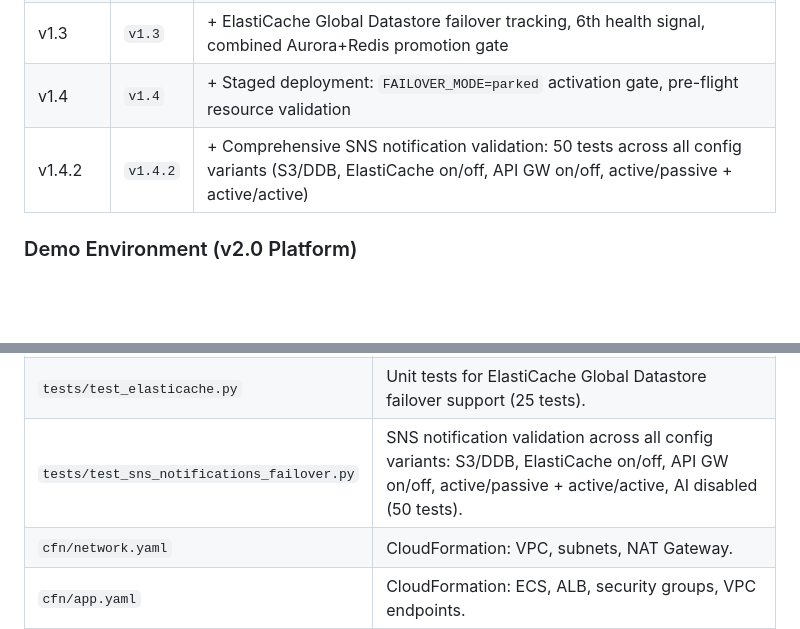
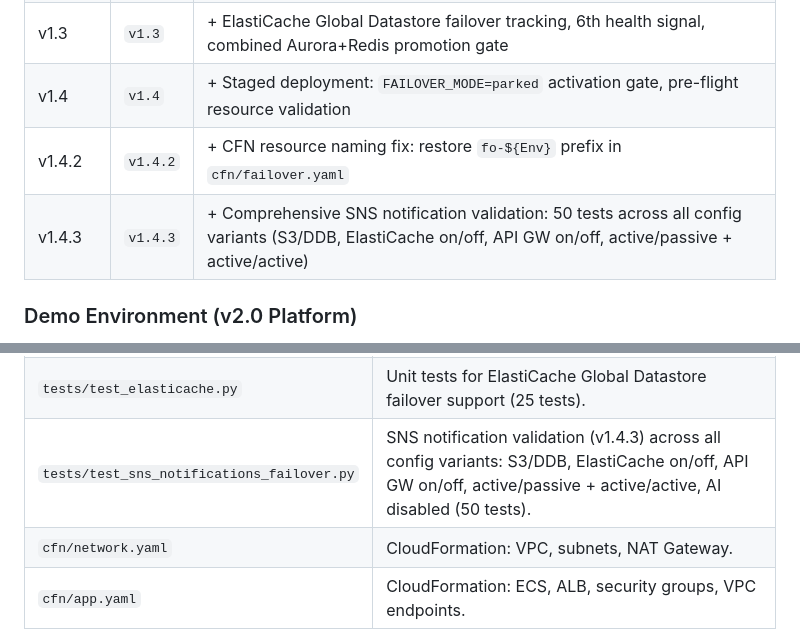
Before and after one commit to ramirezh84/fo-orchestrator, a Markdown page: CLAUDE.md, 2 parts joined by grey strips. GitHub-like rendering; blank space fills up the shorter version.

Commit message:
docs(CLAUDE.md): correct version to v1.4.3 for SNS notification tests
v1.4.2 tag already existed for cfn/failover.yaml naming fix.
SNS notification validation (50 tests) is v1.4.3.

Co-Authored-By: Claude Sonnet 4.6 <noreply@anthropic.com>

```diff
--- a/CLAUDE.md
+++ b/CLAUDE.md
@@ -18,7 +18,8 @@ This file provides guidance to Claude Code (claude.ai/code) when working with co
 | v1.2.1 | `v1.2.1` | + Dynamic config reload (`_reload_dynamic_config`), portal compatibility |
 | v1.3 | `v1.3` | + ElastiCache Global Datastore failover tracking, 6th health signal, combined Aurora+Redis promotion gate |
 | v1.4 | `v1.4` | + Staged deployment: `FAILOVER_MODE=parked` activation gate, pre-flight resource validation |
-| v1.4.2 | `v1.4.2` | + Comprehensive SNS notification validation: 50 tests across all config variants (S3/DDB, ElastiCache on/off, API GW on/off, active/passive + active/active) |
+| v1.4.2 | `v1.4.2` | + CFN resource naming fix: restore `fo-${Env}` prefix in `cfn/failover.yaml` |
+| v1.4.3 | `v1.4.3` | + Comprehensive SNS notification validation: 50 tests across all config variants (S3/DDB, ElastiCache on/off, API GW on/off, active/passive + active/active) |
 
 ### Demo Environment (v2.0 Platform)
 
@@ -146,7 +147,7 @@ Runtime dependencies: `boto3`, `botocore` (provided by Lambda runtime). Portal a
 | `tests/test_failback_readiness.py` | Unit tests for failback readiness assessment (18 tests). |
 | `tests/test_aurora_advisor.py` | Unit tests for Aurora promotion advisor, all phases (32 tests). |
 | `tests/test_elasticache.py` | Unit tests for ElastiCache Global Datastore failover support (25 tests). |
-| `tests/test_sns_notifications_failover.py` | SNS notification validation across all config variants: S3/DDB, ElastiCache on/off, API GW on/off, active/passive + active/active, AI disabled (50 tests). |
+| `tests/test_sns_notifications_failover.py` | SNS notification validation (v1.4.3) across all config variants: S3/DDB, ElastiCache on/off, API GW on/off, active/passive + active/active, AI disabled (50 tests). |
 | `cfn/network.yaml` | CloudFormation: VPC, subnets, NAT Gateway. |
 | `cfn/app.yaml` | CloudFormation: ECS, ALB, security groups, VPC endpoints. |
 | `cfn/aurora.yaml` | CloudFormation: Aurora Global Database cluster. |
```
